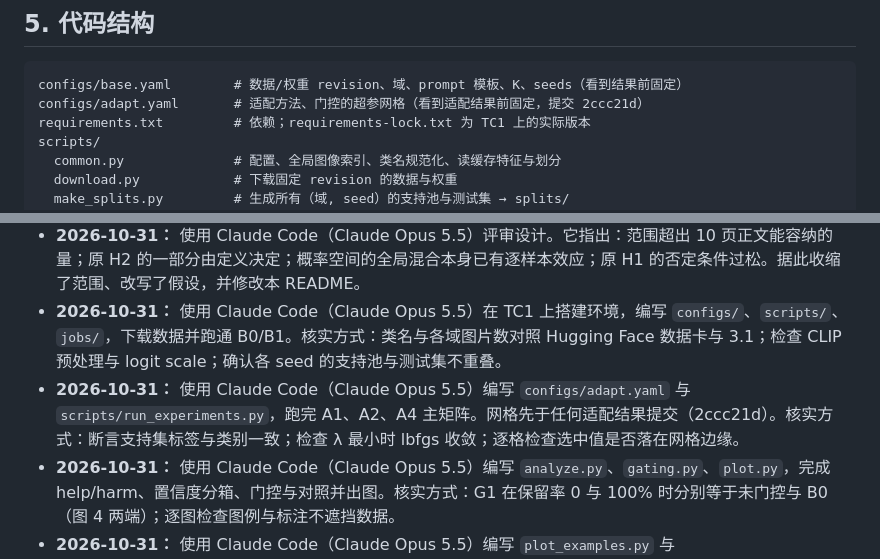
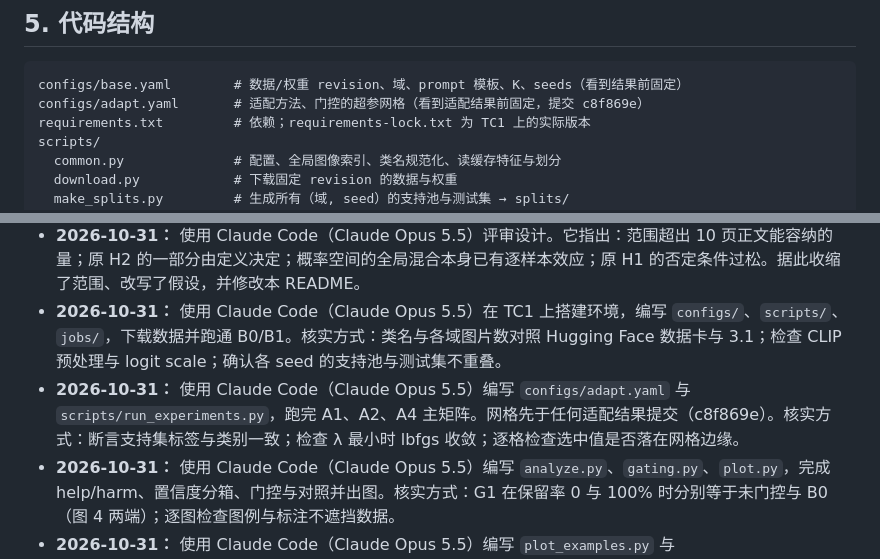
Before and after one commit to SunnyRaymond/SC4001-Project, a Markdown page: README.md, 2 parts joined by grey strips. GitHub-like rendering.

Commit message:
Point README at the rebased grid commit
Co-Authored-By: Claude Opus 5.5 <noreply@anthropic.com>

````diff
--- a/README.md
+++ b/README.md
@@ -305,7 +305,7 @@ sbatch jobs/zero_shot.sbatch ViT-B-32-quickgelu
 
 ```
 configs/base.yaml        # 数据/权重 revision、域、prompt 模板、K、seeds（看到结果前固定）
-configs/adapt.yaml       # 适配方法、门控的超参网格（看到适配结果前固定，提交 2ccc21d）
+configs/adapt.yaml       # 适配方法、门控的超参网格（看到适配结果前固定，提交 c8f869e）
 requirements.txt         # 依赖；requirements-lock.txt 为 TC1 上的实际版本
 scripts/
   common.py              # 配置、全局图像索引、类名规范化、读缓存特征与划分
@@ -438,7 +438,7 @@ figures/                 # 报告用图（PNG）
 - **2026-10-29/30：** 使用 Claude Code（Claude Opus 5.5）对比方向 C 与 I，细化方向 I 的研究问题，并重写本 README。第 8 节的数据、代码与文献信息由其检索后，对照 arXiv、官方页面与 Hugging Face 页面逐条核对。
 - **2026-10-31：** 使用 Claude Code（Claude Opus 5.5）评审设计。它指出：范围超出 10 页正文能容纳的量；原 H2 的一部分由定义决定；概率空间的全局混合本身已有逐样本效应；原 H1 的否定条件过松。据此收缩了范围、改写了假设，并修改本 README。
 - **2026-10-31：** 使用 Claude Code（Claude Opus 5.5）在 TC1 上搭建环境，编写 `configs/`、`scripts/`、`jobs/`，下载数据并跑通 B0/B1。核实方式：类名与各域图片数对照 Hugging Face 数据卡与 3.1；检查 CLIP 预处理与 logit scale；确认各 seed 的支持池与测试集不重叠。
-- **2026-10-31：** 使用 Claude Code（Claude Opus 5.5）编写 `configs/adapt.yaml` 与 `scripts/run_experiments.py`，跑完 A1、A2、A4 主矩阵。网格先于任何适配结果提交（2ccc21d）。核实方式：断言支持集标签与类别一致；检查 λ 最小时 lbfgs 收敛；逐格检查选中值是否落在网格边缘。
+- **2026-10-31：** 使用 Claude Code（Claude Opus 5.5）编写 `configs/adapt.yaml` 与 `scripts/run_experiments.py`，跑完 A1、A2、A4 主矩阵。网格先于任何适配结果提交（c8f869e）。核实方式：断言支持集标签与类别一致；检查 λ 最小时 lbfgs 收敛；逐格检查选中值是否落在网格边缘。
 - **2026-10-31：** 使用 Claude Code（Claude Opus 5.5）编写 `analyze.py`、`gating.py`、`plot.py`，完成 help/harm、置信度分箱、门控与对照并出图。核实方式：G1 在保留率 0 与 100% 时分别等于未门控与 B0（图 4 两端）；逐图检查图例与标注不遮挡数据。
 - **2026-10-31：** 使用 Claude Code（Claude Opus 5.5）编写 `plot_examples.py` 与 `jobs/plot_examples.sbatch`，在 TC1 上生成图 5 与按类 harm 统计。核实方式：逐张查看图 5，确认标注的真类与 B0 判对、A2 判错一致。
 - **团队决策：** 2026-10-29 选定方向 I；2026-10-31 决定按课程大作业的体量收缩范围。研究问题、假设与实验设计将在组内讨论后确认。
````
